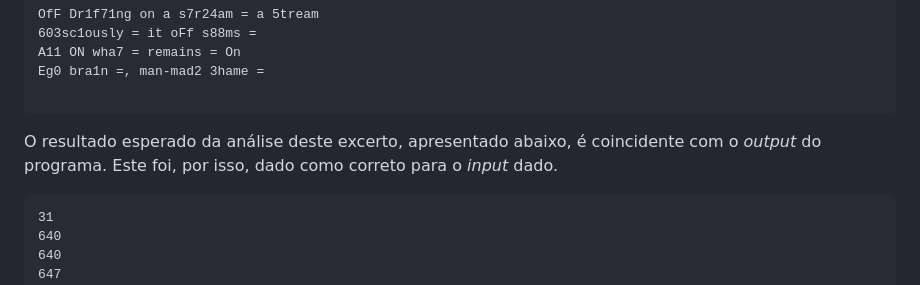
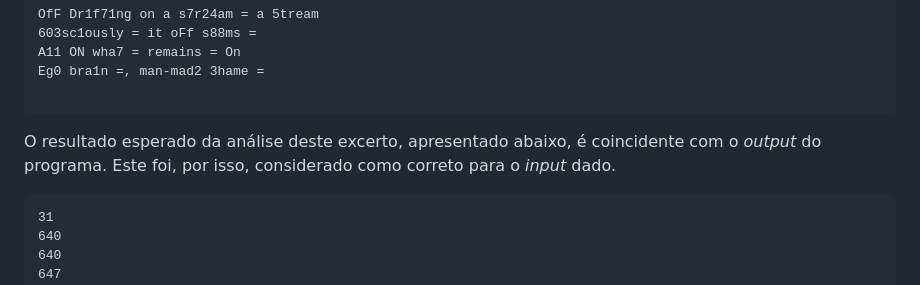
Before and after one commit to JosLopes/PL2025-A104541, a Markdown page: TPC1/README.md, the part around the change. Rendered like a GitHub page.

Commit message:
improve reading clarity on last paragraph

````diff
--- a/TPC1/README.md
+++ b/TPC1/README.md
@@ -91,8 +91,8 @@ Eg0 bra1n =, man-mad2 3hame =
 ```
 
 O resultado esperado da análise deste excerto, apresentado abaixo, é
-coincidente com o *output* do programa. Este foi, por isso, dado como correto
-para o *input* dado.
+coincidente com o *output* do programa. Este foi, por isso, considerado como
+correto para o *input* dado.
 
 ```
 31
````
